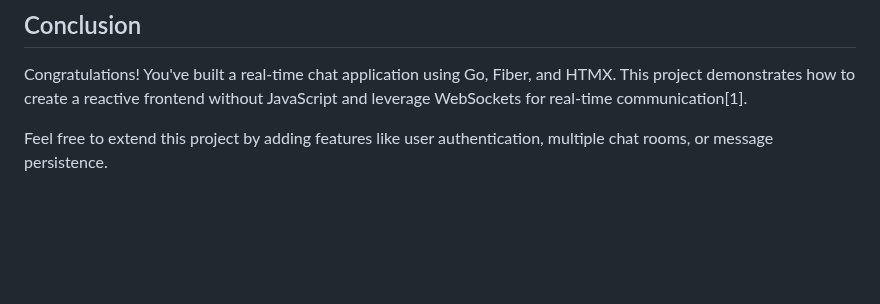
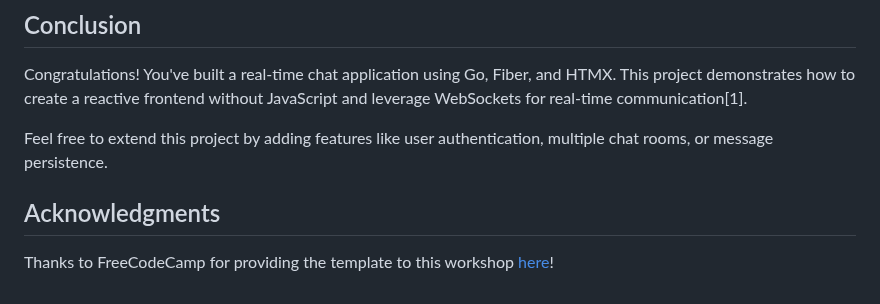
Before and after one commit to gdscwm/real-time-chat-app, a Markdown page: README.md, the part around the change. Rendered like a GitHub page; blank space fills up the shorter version.

Commit message:
docs: add acknowledgments

```diff
--- a/README.md
+++ b/README.md
@@ -191,3 +191,7 @@ Visit `http://localhost:3000` in your browser to test the chat application[1].
 Congratulations! You've built a real-time chat application using Go, Fiber, and HTMX. This project demonstrates how to create a reactive frontend without JavaScript and leverage WebSockets for real-time communication[1].
 
 Feel free to extend this project by adding features like user authentication, multiple chat rooms, or message persistence.
+
+## Acknowledgments
+
+Thanks to FreeCodeCamp for providing the template to this workshop [here](https://www.freecodecamp.org/news/real-time-chat-with-go-fiber-htmx/)!
```
